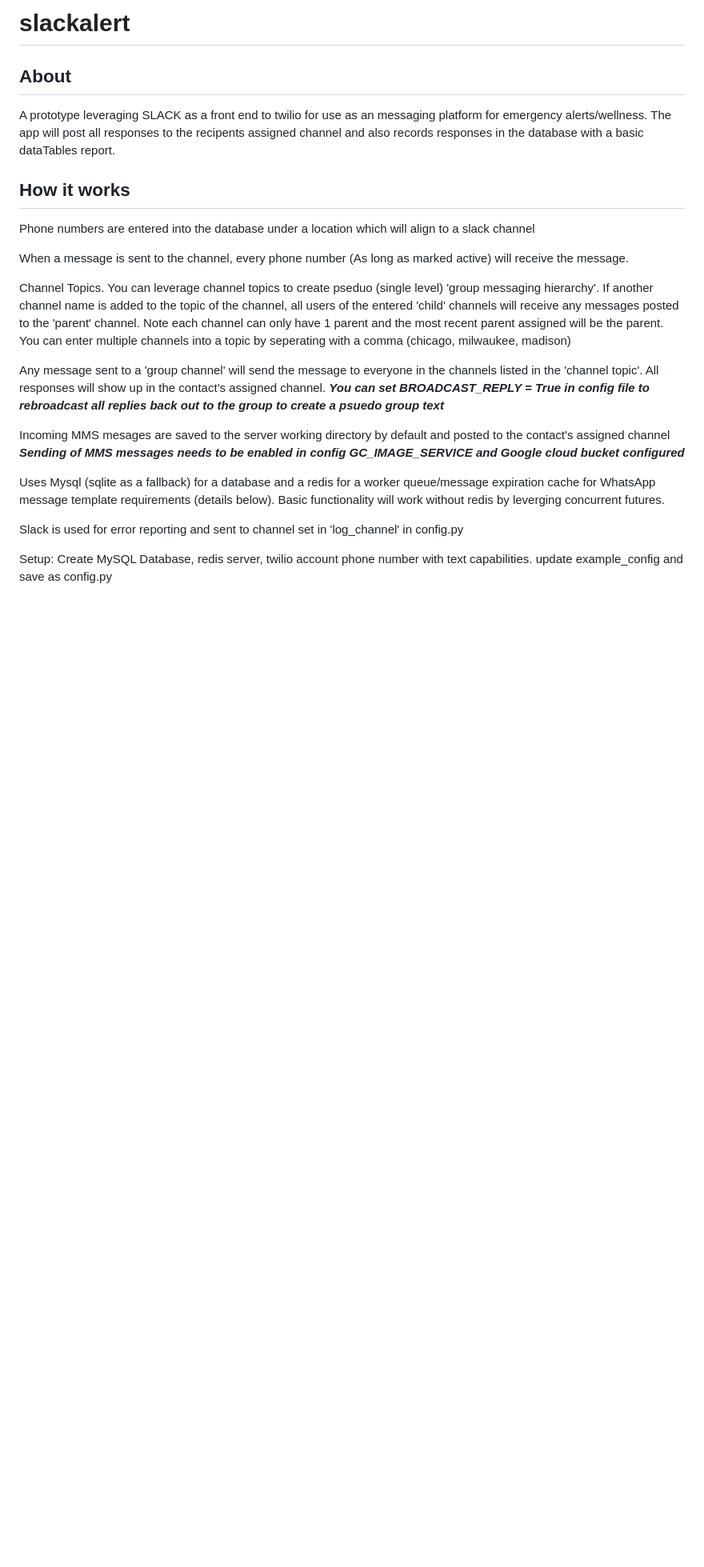
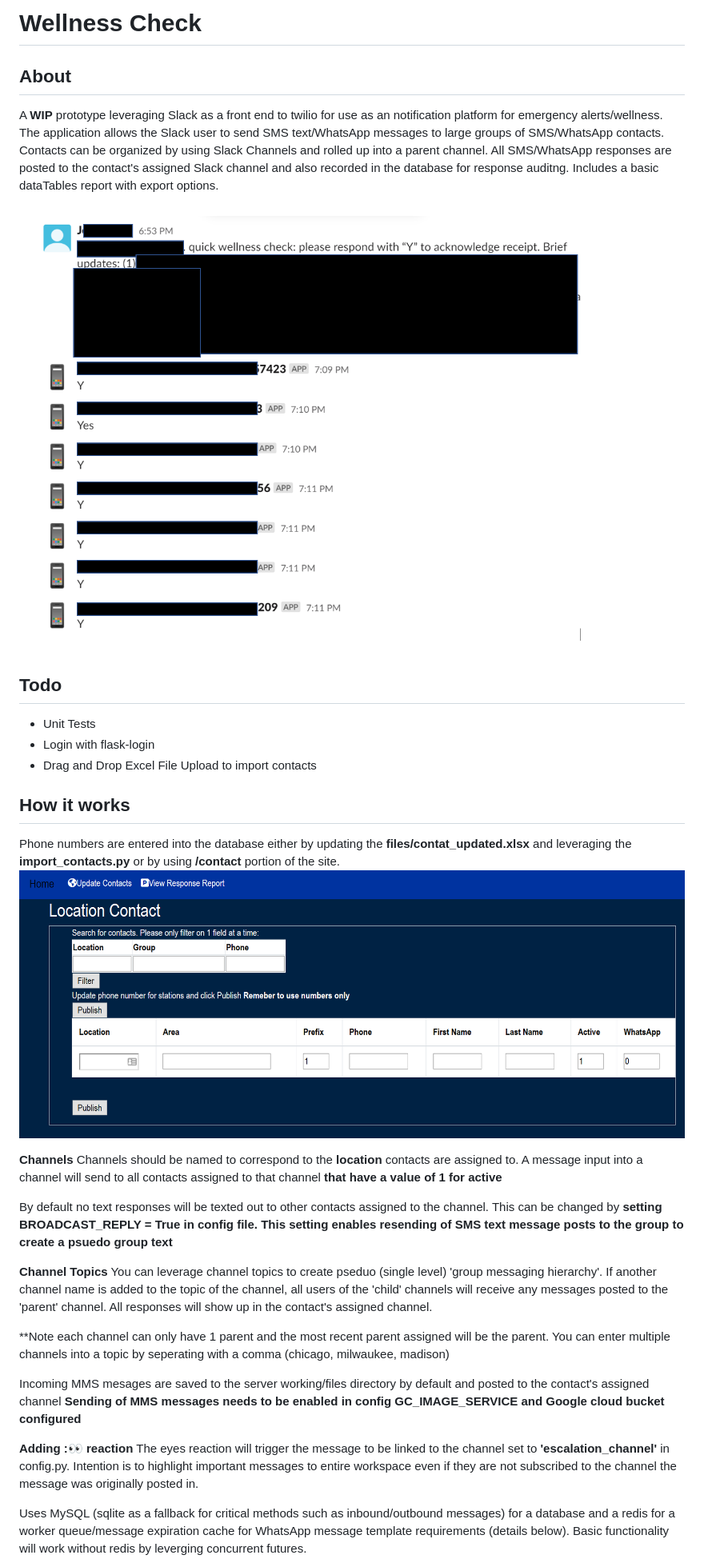
Before and after one commit to mikejagmin/wellness_check, a Markdown page: README.md, the part around the change printed below. Shown: that part at 80% size. Rendered like a GitHub page; pictures changed too: images/modify.PNG (added), images/updates.PNG (added); blank space fills up the shorter version.

Commit message:
add contact_updater python and xlsx file clean up open db connections
images

Update README.md

update .gitignore

add config example
add import_contacts

```diff
--- a/README.md
+++ b/README.md
@@ -1,27 +1,33 @@
-# slackalert
+# Wellness Check
 
 ## About
-A prototype leveraging SLACK as a front end to twilio for use as an messaging platform for emergency alerts/wellness. The app will post all responses to the recipents assigned channel and also records responses in the database with a basic dataTables report.
+A **WIP** prototype leveraging Slack as a front end to twilio for use as an notification platform for emergency alerts/wellness. The application allows the Slack user to send SMS text/WhatsApp messages to large groups of SMS/WhatsApp contacts. Contacts can be organized by using Slack Channels and rolled up into a parent channel. All SMS/WhatsApp responses are posted to the contact's assigned Slack channel and also recorded in the database for response auditng. Includes a basic dataTables report with export options.
+
+![Example Of Wellness Check](/images/updates.PNG)
+
+
+## Todo
+* Unit Tests
+* Login with flask-login
+* Drag and Drop Excel File Upload to import contacts
 
 ## How it works
-Phone numbers are entered into the  database under a location which will align to a slack channel
+Phone numbers are entered into the database either by updating the **files/contat_updated.xlsx** and leveraging the **import_contacts.py** or by using **/contact** portion of the site.
+![Image Of Contact Editor](/images/modify.PNG)
 
-When a message is sent to the channel, every phone number (As long as marked active) will receive the message.
+**Channels** Channels should be named to correspond to the **location** contacts are assigned to. A message input into a channel will send to all contacts assigned to that channel **that have a value of 1 for active**
 
-Channel Topics. You can leverage channel topics to create pseduo (single level) 'group messaging hierarchy'. If another channel name is added to the topic of the channel, all users of the entered 'child' channels will receive any messages posted to the 'parent' channel. Note each channel can only have 1 parent and the most recent parent assigned will be the parent. You can enter multiple channels into a topic by seperating with a comma (chicago, milwaukee, madison)
+By default no text responses will be texted out to other contacts assigned to the channel. This can be changed by **setting BROADCAST_REPLY = True in config file. This setting enables resending of SMS text message posts to the group to create a psuedo group text**
 
-Any message sent to a 'group channel' will send the message to everyone in the channels listed in the 'channel topic'.
+**Channel Topics** You can leverage channel topics to create pseduo (single level) 'group messaging hierarchy'. If another channel name is added to the topic of the channel, all users of the 'child' channels will receive any messages posted to the 'parent' channel.
 All responses will show up in the contact's assigned channel.
-***You can set BROADCAST_REPLY = True in config file to rebroadcast all replies back out to the group to create a psuedo group text***
 
-Incoming MMS mesages are saved to the server working directory by default and posted to the contact's assigned channel
-***Sending of MMS messages needs to be enabled in config GC_IMAGE_SERVICE and Google cloud bucket configured***
+**Note each channel can only have 1 parent and the most recent parent assigned will be the parent. You can enter multiple channels into a topic by seperating with a comma (chicago, milwaukee, madison)
 
-Uses Mysql (sqlite as a fallback) for a database and a redis for a worker queue/message expiration cache for WhatsApp message template requirements (details below). Basic functionality will work without redis by leverging concurrent futures.
+Incoming MMS mesages are saved to the server working/files directory by default and posted to the contact's assigned channel
+**Sending of MMS messages needs to be enabled in config GC_IMAGE_SERVICE and Google cloud bucket configured**
 
-Slack is used for error reporting and sent to channel set in 'log_channel' in config.py
+**Adding ::eyes: reaction** The eyes reaction will trigger the message to be linked to the channel set to **'escalation_channel'** in config.py. Intention is to highlight important messages to entire workspace even if they are not subscribed to the channel the message was originally posted in.
 
-Setup:
-Create MySQL Database, redis server, twilio account phone number with text capabilities.
-update example_config and save as config.py
+Uses MySQL (sqlite as a fallback for critical methods such as inbound/outbound messages) for a database and a redis for a worker queue/message expiration cache for WhatsApp message template requirements (details below). Basic functionality will work without redis by leverging concurrent futures.
 
```
Also changed, not shown: other parts of README.md (+96 -5 lines), images/contacts.PNG (added), images/report.PNG (added), images/slow.PNG (added), images/web_report.PNG (added), 6 other files.
